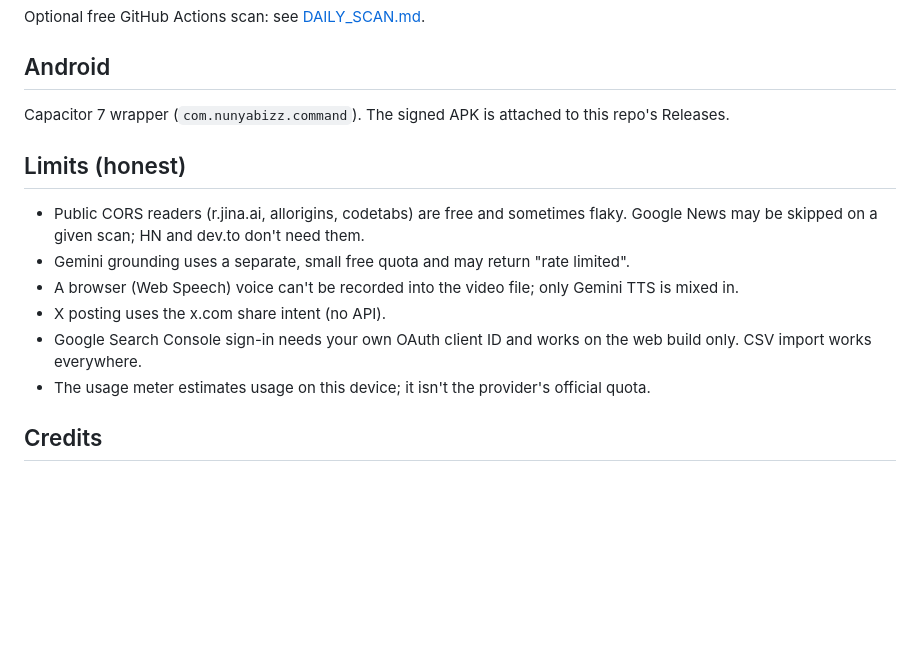
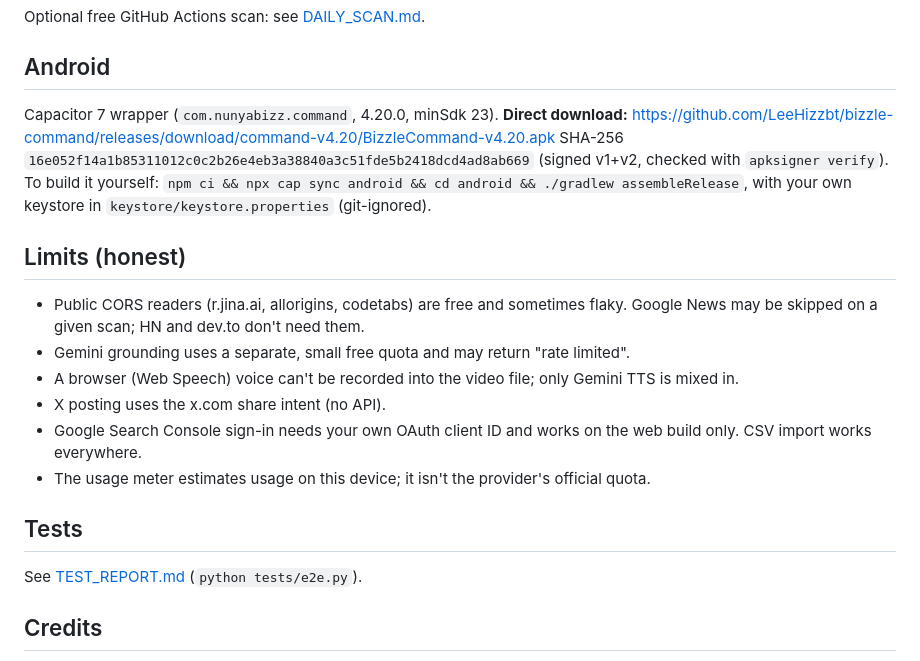
Before and after one commit to LeeHizzbt/bizzle-command, a Markdown page: README.md, the part around the change. Drawn GitHub-style; blank space fills up the shorter version.

Commit message:
README: direct APK download + SHA-256; TEST_REPORT: APK section

```diff
--- a/README.md
+++ b/README.md
@@ -33,7 +33,10 @@ Everything (notes, trends, queue, chats) lives in your browser's IndexedDB. Use
 Optional free GitHub Actions scan: see [DAILY_SCAN.md](DAILY_SCAN.md).
 
 ## Android
-Capacitor 7 wrapper (`com.nunyabizz.command`). The signed APK is attached to this repo's Releases.
+Capacitor 7 wrapper (`com.nunyabizz.command`, 4.20.0, minSdk 23).
+**Direct download:** https://github.com/LeeHizzbt/bizzle-command/releases/download/command-v4.20/BizzleCommand-v4.20.apk
+SHA-256 `16e052f14a1b85311012c0c2b26e4eb3a38840a3c51fde5b2418dcd4ad8ab669` (signed v1+v2, checked with `apksigner verify`).
+To build it yourself: `npm ci && npx cap sync android && cd android && ./gradlew assembleRelease`, with your own keystore in `keystore/keystore.properties` (git-ignored).
 
 ## Limits (honest)
 - Public CORS readers (r.jina.ai, allorigins, codetabs) are free and sometimes flaky. Google News may be skipped on a given scan; HN and dev.to don't need them.
@@ -43,6 +46,9 @@ Capacitor 7 wrapper (`com.nunyabizz.command`). The signed APK is attached to thi
 - Google Search Console sign-in needs your own OAuth client ID and works on the web build only. CSV import works everywhere.
 - The usage meter estimates usage on this device; it isn't the provider's official quota.
 
+## Tests
+See [TEST_REPORT.md](TEST_REPORT.md) (`python tests/e2e.py`).
+
 ## Credits
 - [JSZip](https://stuk.github.io/jszip/) v3.10.2, used under the MIT license (`docs/vendor/jszip-LICENSE.md`).
 - Inspired by the general idea of AI "agent dashboards". No third-party code or assets were copied apart from JSZip.
```
Also changed, not shown: TEST_REPORT.md (+6 -0 lines).
